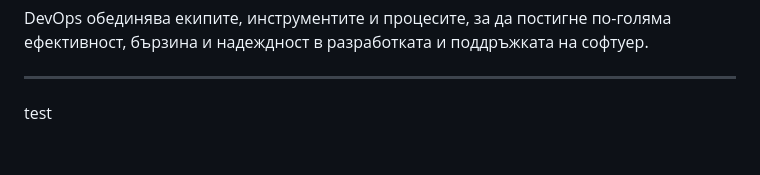
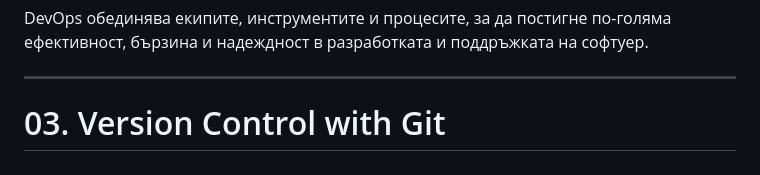
Before and after one commit to HristianBalevski/Software-Engineering-and-DevOps, a Markdown page: README.md, the part around the change. GitHub-like rendering.

Commit message:
Added heading for the new lesson

```diff
--- a/README.md
+++ b/README.md
@@ -1375,4 +1375,4 @@ DevOps обединява екипите, инструментите и проц
 
 ---
 
-test
+# 03. Version Control with Git
```
